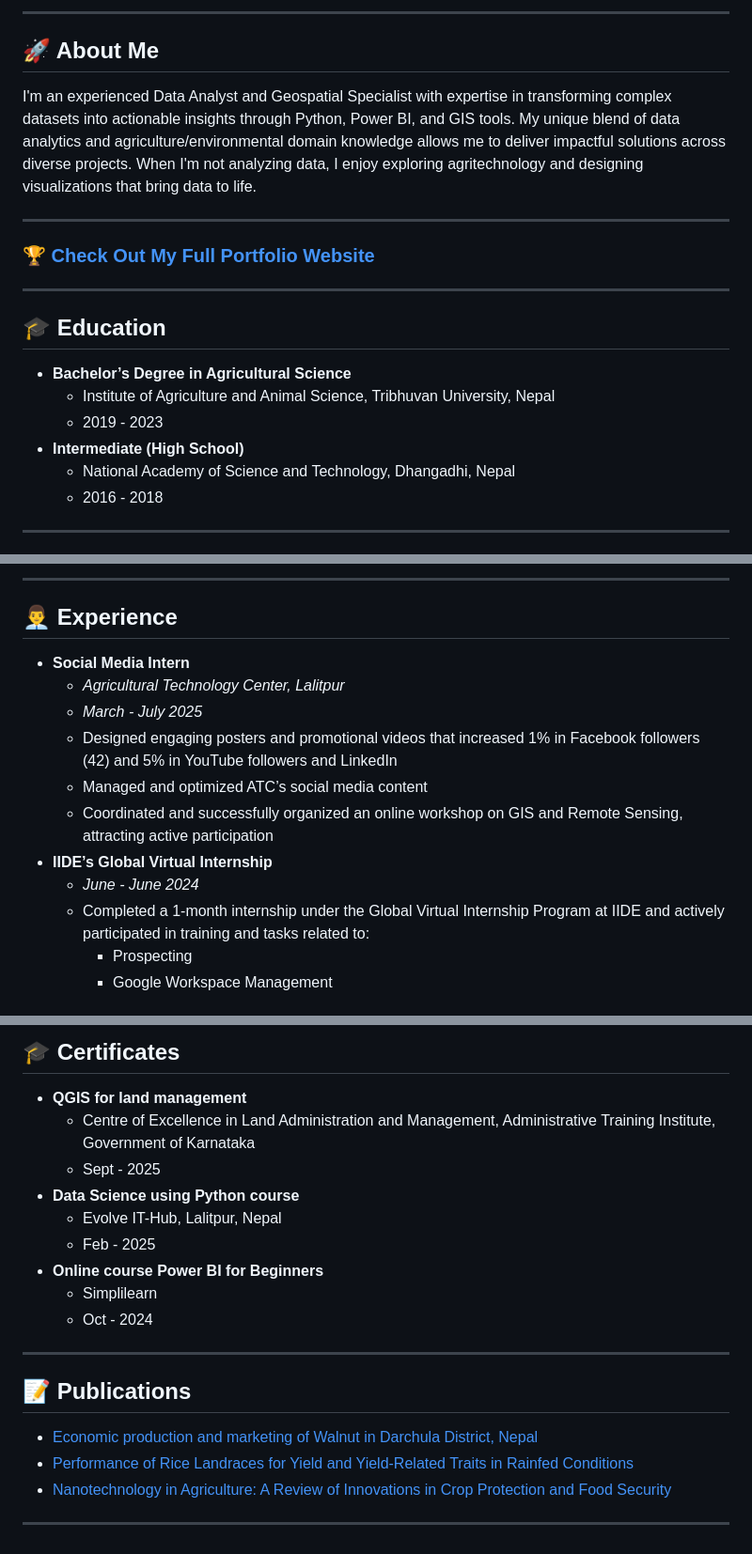
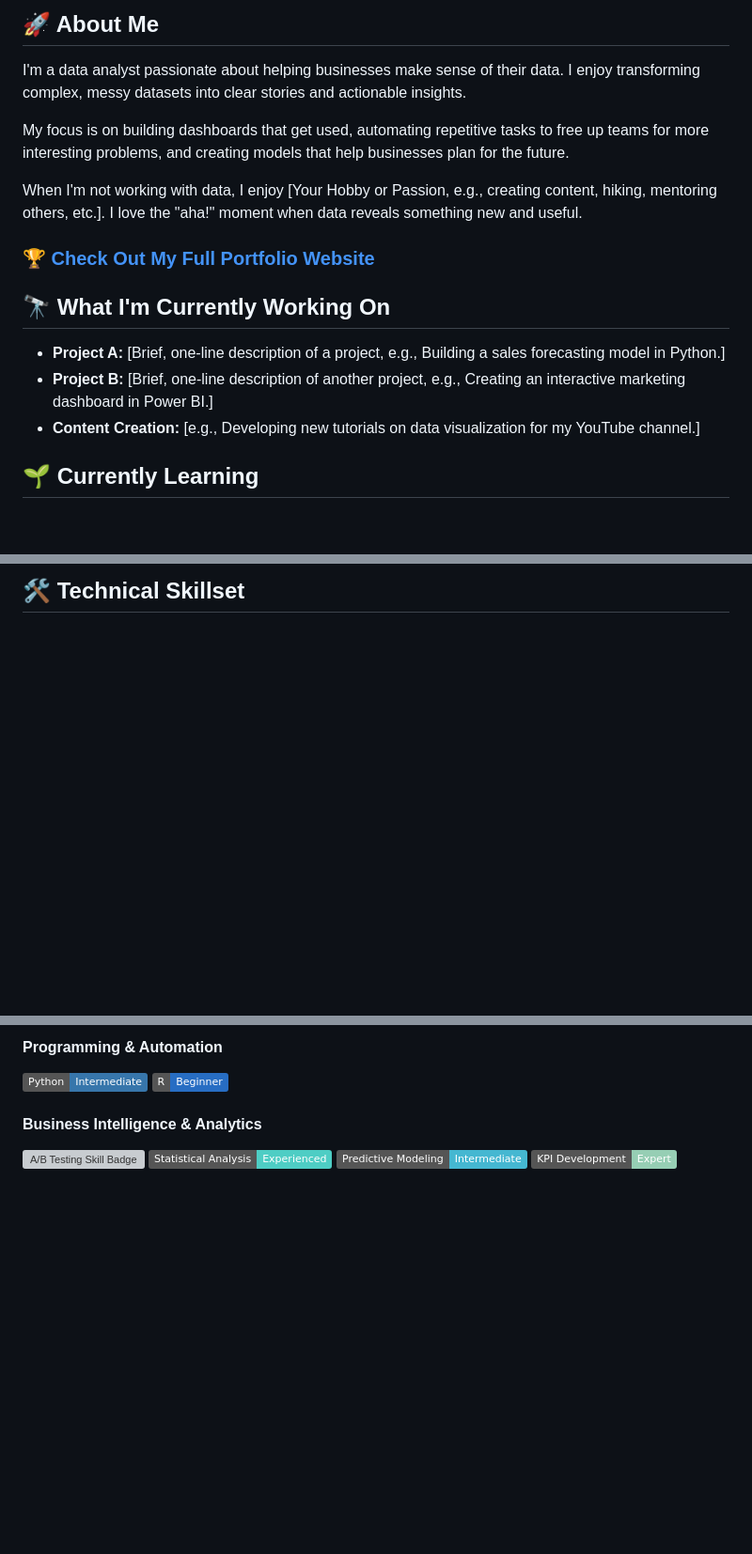
Before and after one commit to Bishnu324/Bishnu324.io, a Markdown page: newreadme.md, 3 parts joined by grey strips. Shown: that part at 94% size. GitHub-like rendering; badges without logos; blank space fills up the shorter version; grey boxes are pictures that could not be loaded.

```diff
--- a/newreadme.md
+++ b/newreadme.md
@@ -13,11 +14,9 @@
 </p>
 
----
+## 🚀 About Me
+I'm a data analyst passionate about helping businesses make sense of their data. I enjoy transforming complex, messy datasets into clear stories and actionable insights.
 
-## 🚀 About Me
-<div style="background-color: #f5f6fa; padding: 15px; border-left: 4px solid #3498db; border-radius: 5px; max-width: 90%; margin: 0 auto;">
-  I'm an experienced Data Analyst and Geospatial Specialist with expertise in transforming complex datasets into actionable insights through Python, Power BI, and GIS tools. My unique blend of data analytics and agriculture/environmental domain knowledge allows me to deliver impactful solutions across diverse projects. When I'm not analyzing data, I enjoy exploring agritechnology and designing visualizations that bring data to life.
-</div>
+My focus is on building dashboards that get used, automating repetitive tasks to free up teams for more interesting problems, and creating models that help businesses plan for the future.
 
----
+When I'm not working with data, I enjoy [Your Hobby or Passion, e.g., creating content, hiking, mentoring others, etc.]. I love the "aha!" moment when data reveals something new and useful.
 
@@ -25,13 +25,9 @@
 
----
+## 🔭 What I'm Currently Working On
 
-## 🎓 Education
-- **Bachelor’s Degree in Agricultural Science**
-  - Institute of Agriculture and Animal Science, Tribhuvan University, Nepal
-  - 2019 - 2023
-- **Intermediate (High School)**
-  - National Academy of Science and Technology, Dhangadhi, Nepal
-  - 2016 - 2018
+- **Project A:** [Brief, one-line description of a project, e.g., Building a sales forecasting model in Python.]
+- **Project B:** [Brief, one-line description of another project, e.g., Creating an interactive marketing dashboard in Power BI.]
+- **Content Creation:** [e.g., Developing new tutorials on data visualization for my YouTube channel.]
 
----
+## 🌱 Currently Learning
 
@@ -68,16 +36,5 @@
 
----
+## 🛠️ Technical Skillset
 
-## 👨‍💼 Experience
-- **Social Media Intern**
-  - *Agricultural Technology Center, Lalitpur*
-  - *March - July 2025*
-  - Designed engaging posters and promotional videos that increased 1% in Facebook followers (42) and 5% in YouTube followers and LinkedIn
-  - Managed and optimized ATC’s social media content
-  - Coordinated and successfully organized an online workshop on GIS and Remote Sensing, attracting active participation
-- **IIDE’s Global Virtual Internship**
-  - *June - June 2024*
-  - Completed a 1-month internship under the Global Virtual Internship Program at IIDE and actively participated in training and tasks related to:
-    - Prospecting
-    - Google Workspace Management
+<!-- This section uses Shields.io badges. You can customize them or create your own!-->
 
@@ -85,20 +49,14 @@
 
-## 🎓 Certificates
-- **QGIS for land management**
-  - Centre of Excellence in Land Administration and Management, Administrative Training Institute, Government of Karnataka
-  - Sept - 2025
-- **Data Science using Python course**
-  - Evolve IT-Hub, Lalitpur, Nepal
-  - Feb - 2025
-- **Online course Power BI for Beginners**
-  - Simplilearn
-  - Oct - 2024
+#### Programming & Automation
+<p>
+  <img src="https://img.shields.io/badge/Python-Intermediate-3776AB?style=flat&logo=python&logoColor=white" alt="Python Skill Badge">
+  <img src="https://img.shields.io/badge/R-Beginner-276DC3?style=flat&logo=r&logoColor=white" alt="R Skill Badge">
+</p>
 
----
-
-## 📝 Publications
-- [Economic production and marketing of Walnut in Darchula District, Nepal](https://doi.org/10.1000/xyz123)
-- [Performance of Rice Landraces for Yield and Yield-Related Traits in Rainfed Conditions](https://doi.org/10.1000/abc456)
-- [Nanotechnology in Agriculture: A Review of Innovations in Crop Protection and Food Security](https://doi.org/10.1000/def789)
-
----
+#### Business Intelligence & Analytics
+<p>
+  <img src="https://img.shields.io/badge/A%2FB%20Testing-Experienced-FF6B6B?style=flat" alt="A/B Testing Skill Badge">
+  <img src="https://img.shields.io/badge/Statistical%20Analysis-Experienced-4ECDC4?style=flat" alt="Statistical Analysis Skill Badge">
+  <img src="https://img.shields.io/badge/Predictive%20Modeling-Intermediate-45B7D1?style=flat" alt="Predictive Modeling Skill Badge">
+  <img src="https://img.shields.io/badge/KPI%20Development-Expert-96CEB4?style=flat" alt="KPI Development Skill Badge">
+</p>
```
Also changed, not shown: other parts of newreadme.md (+23 -42 lines).
